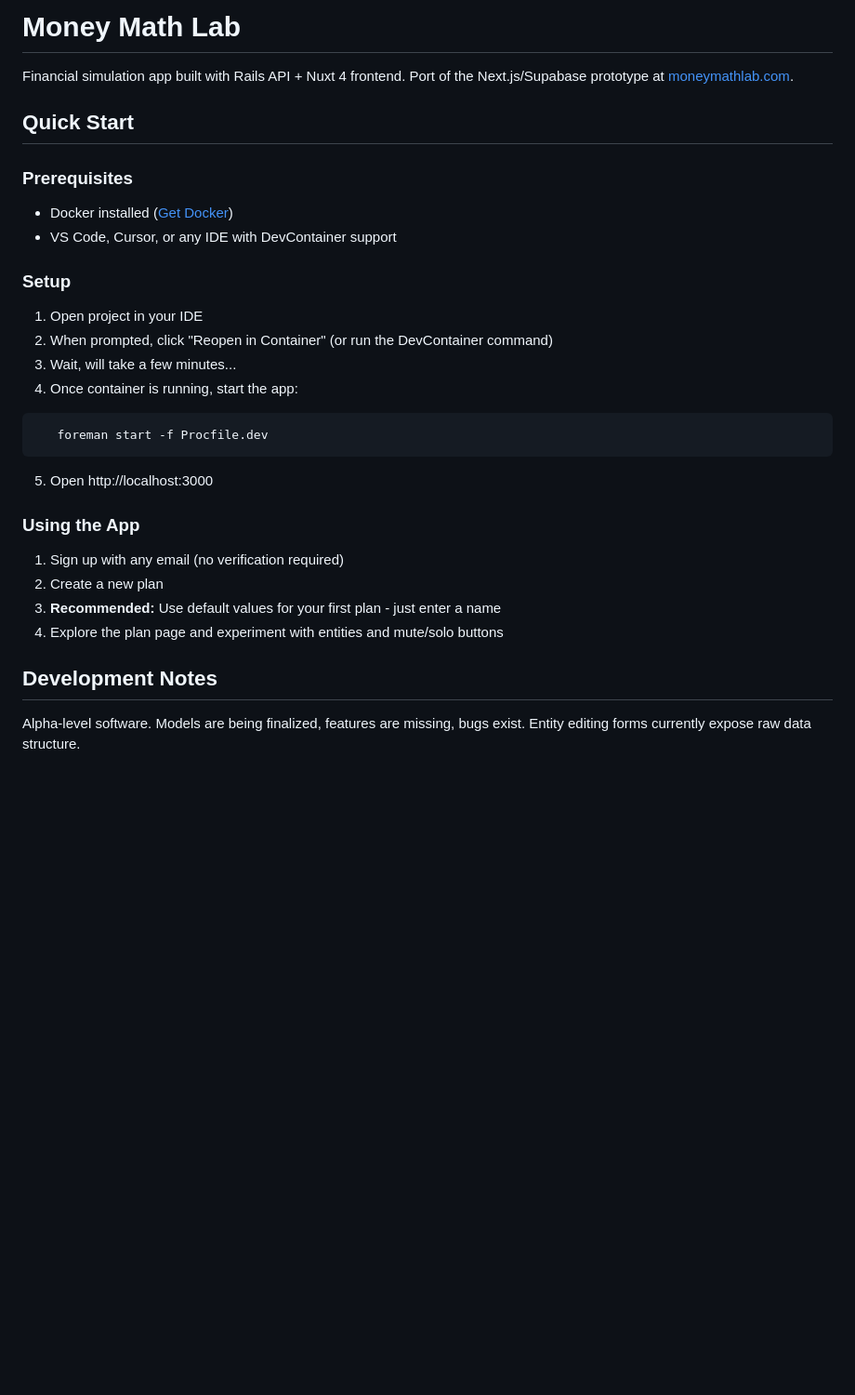
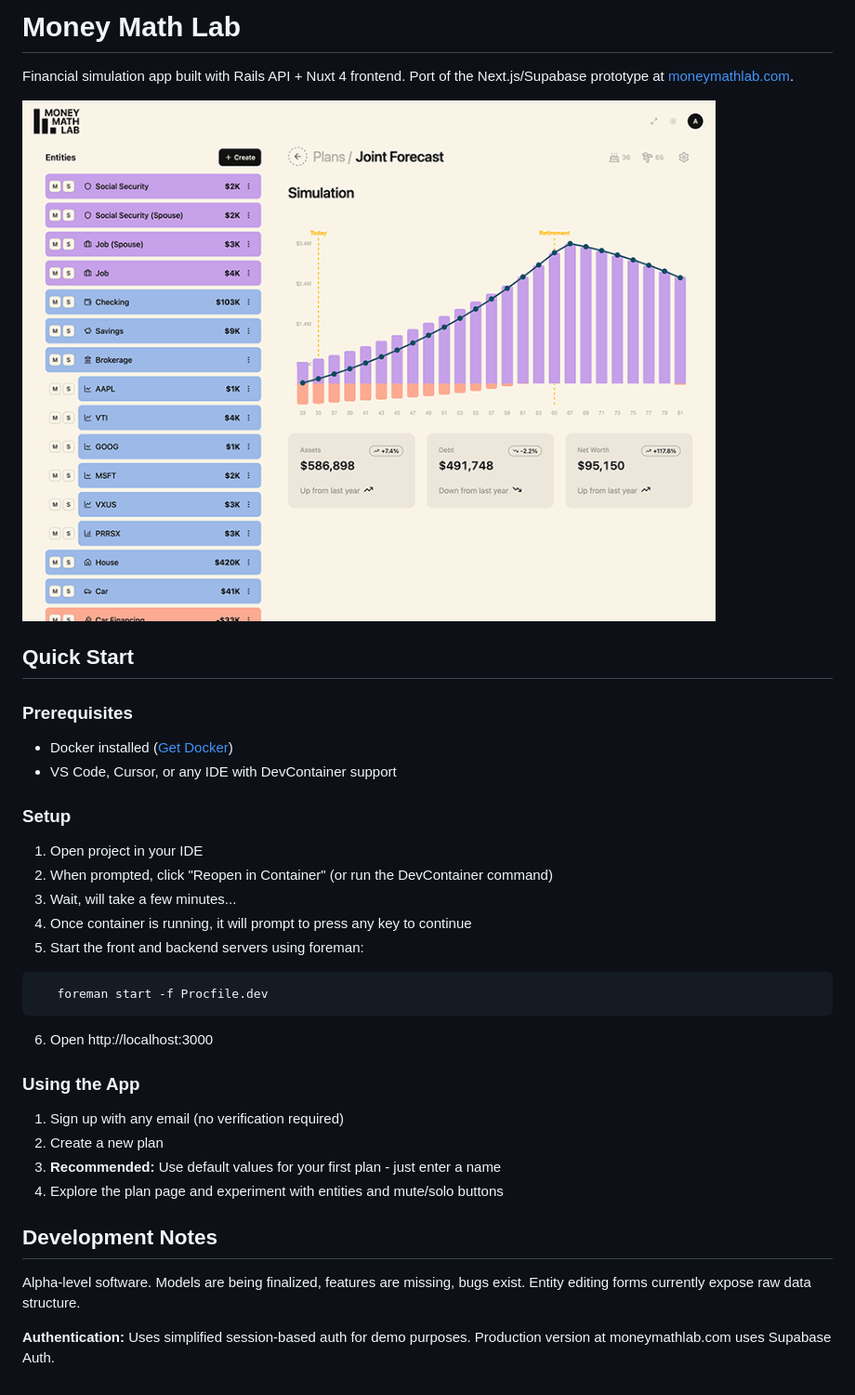
Before and after one commit to rbenj/money-math-lab-rails-nuxt, a Markdown page: README.md, the part around the change. Shown: that part at 93% size. Rendered like a GitHub page; pictures changed too: docs/screenshots/single-plan.png (added); blank space fills up the shorter version.

Commit message:
Updated README and added a screenshot

````diff
--- a/README.md
+++ b/README.md
@@ -1,6 +1,8 @@
 # Money Math Lab
 
 Financial simulation app built with Rails API + Nuxt 4 frontend. Port of the Next.js/Supabase prototype at [moneymathlab.com](https://moneymathlab.com).
+
+![Single Plan](./docs/screenshots/single-plan.png)
 
 ## Quick Start
 
@@ -14,13 +16,14 @@ Financial simulation app built with Rails API + Nuxt 4 frontend. Port of the Nex
 1. Open project in your IDE
 2. When prompted, click "Reopen in Container" (or run the DevContainer command)
 3. Wait, will take a few minutes...
-4. Once container is running, start the app:
+4. Once container is running, it will prompt to press any key to continue
+5. Start the front and backend servers using foreman:
 
 ```bash
    foreman start -f Procfile.dev
 ```
 
-5. Open http://localhost:3000
+6. Open http://localhost:3000
 
 ### Using the App
 
@@ -32,3 +35,5 @@ Financial simulation app built with Rails API + Nuxt 4 frontend. Port of the Nex
 ## Development Notes
 
 Alpha-level software. Models are being finalized, features are missing, bugs exist. Entity editing forms currently expose raw data structure.
+
+**Authentication:** Uses simplified session-based auth for demo purposes. Production version at moneymathlab.com uses Supabase Auth.
````
